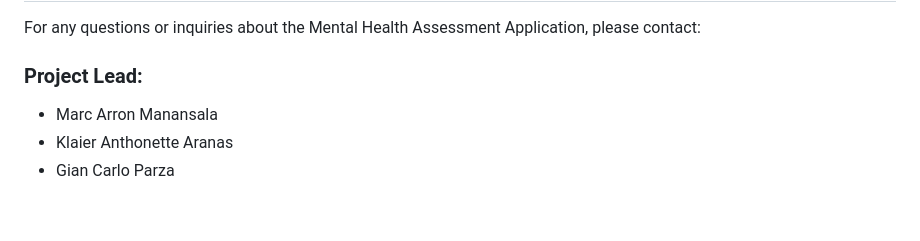
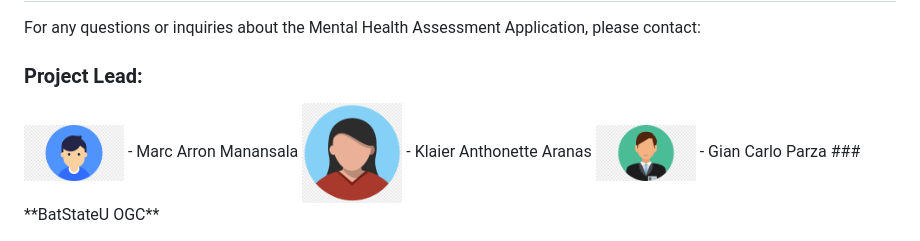
Before and after one commit to GIANPARZA/Assessment, a Markdown page: README.md, the part around the change. Drawn GitHub-style; blank space fills up the shorter version.

```diff
--- a/README.md
+++ b/README.md
@@ -57,7 +57,10 @@ Please ensure that your contributions align with the project's coding convention
 ## Contact
 For any questions or inquiries about the Mental Health Assessment Application, please contact:
 ### **Project Lead:**
+<img src="marc.png" alt="logo" title="marc" width="100" height="75">
 -  Marc Arron Manansala
+<img src="klaier.png" alt="logo" title="marc" width="100" height="75">
 -  Klaier Anthonette Aranas
+<img src="gian.png" alt="logo" title="marc" width="100" height="75">
 -  Gian Carlo Parza
 ### **BatStateU OGC**
```
